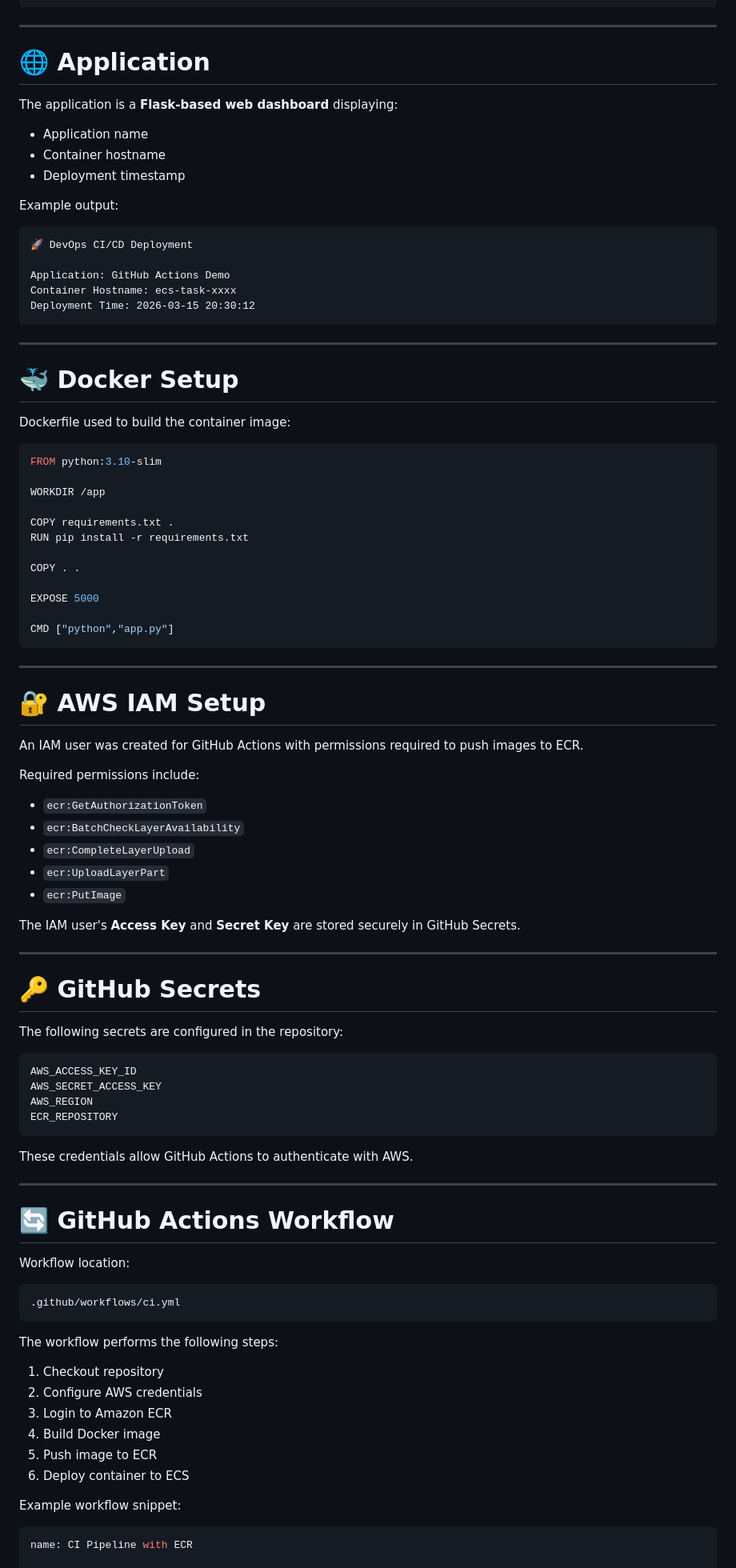
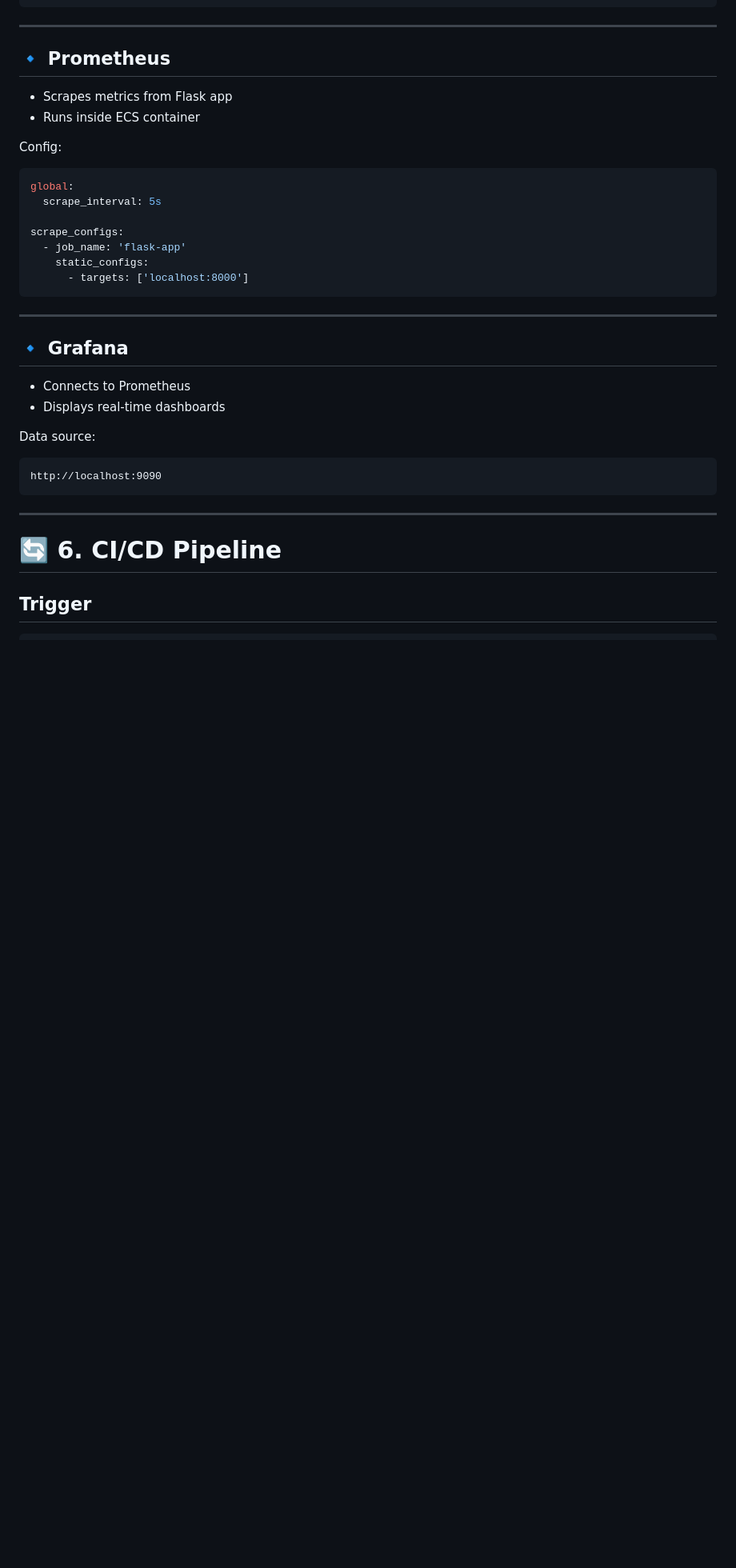
Before and after one commit to nallavallidhanunjaya/github-actions-demo, a Markdown page: README.md, the part around one of its changes. Shown at 80% size. Drawn GitHub-style; blank space fills up the shorter version.

````diff
--- a/README.md
+++ b/README.md
@@ -70,100 +78,39 @@ github-actions-demo
 
 ---
 
-# 🌐 Application
+## 🔹 Prometheus
+- Scrapes metrics from Flask app
+- Runs inside ECS container
 
-The application is a **Flask-based web dashboard** displaying:
+Config:
+```yaml
+global:
+  scrape_interval: 5s
 
-- Application name
-- Container hostname
-- Deployment timestamp
-
-Example output:
-
-```
-🚀 DevOps CI/CD Deployment
-
-Application: GitHub Actions Demo
-Container Hostname: ecs-task-xxxx
-Deployment Time: 2026-03-15 20:30:12
+scrape_configs:
+  - job_name: 'flask-app'
+    static_configs:
+      - targets: ['localhost:8000']
 ```
 
 ---
 
-# 🐳 Docker Setup
+## 🔹 Grafana
+- Connects to Prometheus
+- Displays real-time dashboards
 
-Dockerfile used to build the container image:
-
-```dockerfile
-FROM python:3.10-slim
-
-WORKDIR /app
-
-COPY requirements.txt .
-RUN pip install -r requirements.txt
-
-COPY . .
-
-EXPOSE 5000
-
-CMD ["python","app.py"]
+Data source:
+```
+http://localhost:9090
 ```
 
 ---
 
-# 🔐 AWS IAM Setup
+# 🔄 6. CI/CD Pipeline
 
-An IAM user was created for GitHub Actions with permissions required to push images to ECR.
-
-Required permissions include:
-
-- `ecr:GetAuthorizationToken`
-- `ecr:BatchCheckLayerAvailability`
-- `ecr:CompleteLayerUpload`
-- `ecr:UploadLayerPart`
-- `ecr:PutImage`
-
-The IAM user's **Access Key** and **Secret Key** are stored securely in GitHub Secrets.
-
----
-
-# 🔑 GitHub Secrets
-
-The following secrets are configured in the repository:
-
-```
-AWS_ACCESS_KEY_ID
-AWS_SECRET_ACCESS_KEY
-AWS_REGION
-ECR_REPOSITORY
-```
-
-These credentials allow GitHub Actions to authenticate with AWS.
-
----
-
-# 🔄 GitHub Actions Workflow
-
-Workflow location:
-
-```
-.github/workflows/ci.yml
-```
-
-The workflow performs the following steps:
-
-1. Checkout repository
-2. Configure AWS credentials
-3. Login to Amazon ECR
-4. Build Docker image
-5. Push image to ECR
-6. Deploy container to ECS
-
-Example workflow snippet:
+## Trigger
 
 ```yaml
-name: CI Pipeline with ECR
-
 on:
   push:
     branches:
````
Also changed, not shown: other parts of README.md (+185 -137 lines).
